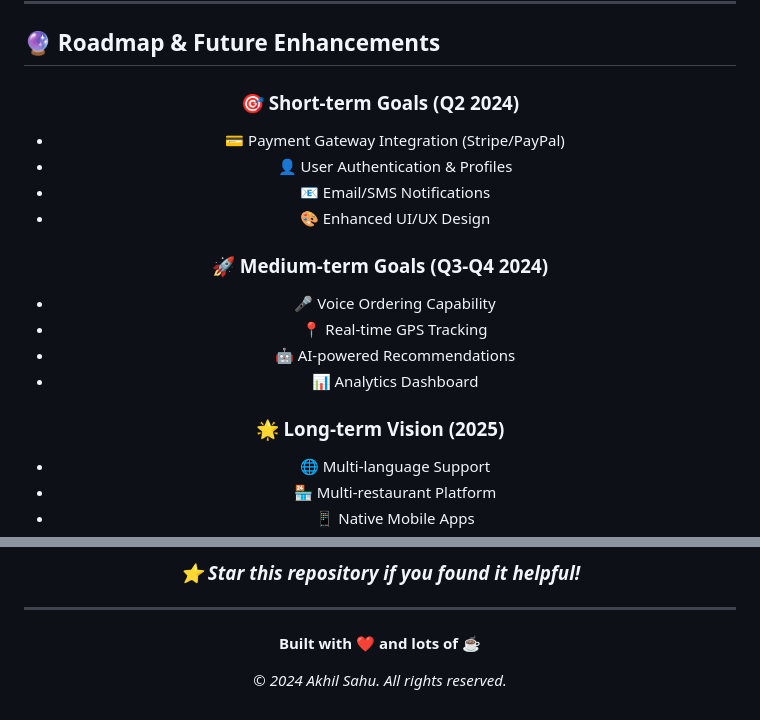
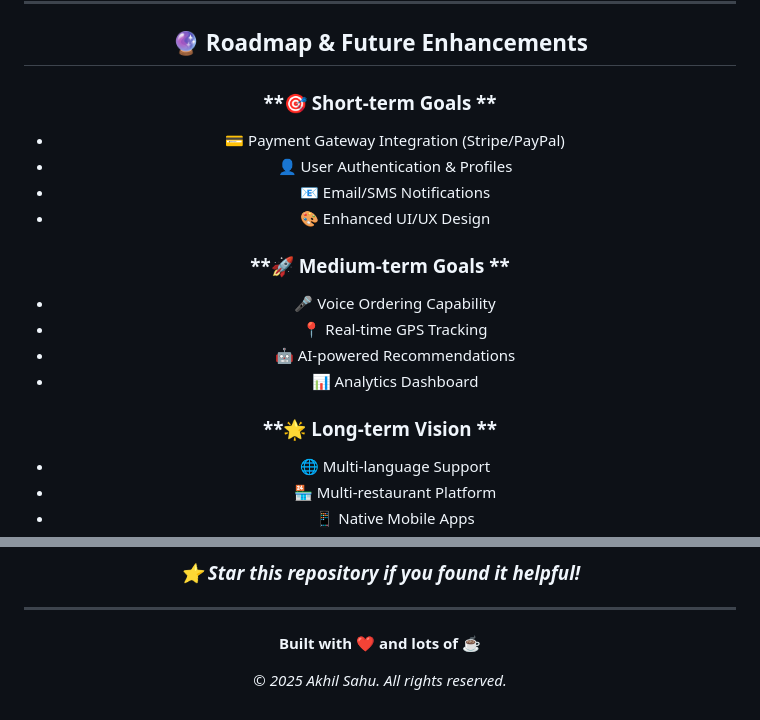
Before and after one commit to akkisahu176/-AI-CHATBOT-WITH-NLP, a Markdown page: README.md, 2 parts joined by grey strips. Rendered like a GitHub page.

```diff
--- a/README.md
+++ b/README.md
@@ -482,19 +483,19 @@ ngrok config add-authtoken YOUR_NEW_TOKEN
 
 <div align="center">
 
-### **🎯 Short-term Goals (Q2 2024)**
+### **🎯 Short-term Goals **
 - 💳 Payment Gateway Integration (Stripe/PayPal)
 - 👤 User Authentication & Profiles
 - 📧 Email/SMS Notifications
 - 🎨 Enhanced UI/UX Design
 
-### **🚀 Medium-term Goals (Q3-Q4 2024)**
+### **🚀 Medium-term Goals **
 - 🎤 Voice Ordering Capability
 - 📍 Real-time GPS Tracking
 - 🤖 AI-powered Recommendations
 - 📊 Analytics Dashboard
 
-### **🌟 Long-term Vision (2025)**
+### **🌟 Long-term Vision **
 - 🌐 Multi-language Support
 - 🏪 Multi-restaurant Platform
 - 📱 Native Mobile Apps
@@ -598,6 +599,6 @@ Modify the response templates in your Dialogflow console or update the webhook h
 
 **Built with ❤️ and lots of ☕**
 
-*© 2024 Akhil Sahu. All rights reserved.*
+*© 2025 Akhil Sahu. All rights reserved.*
 
 </div>
```
Also changed, not shown: other parts of README.md (+29 -28 lines).
